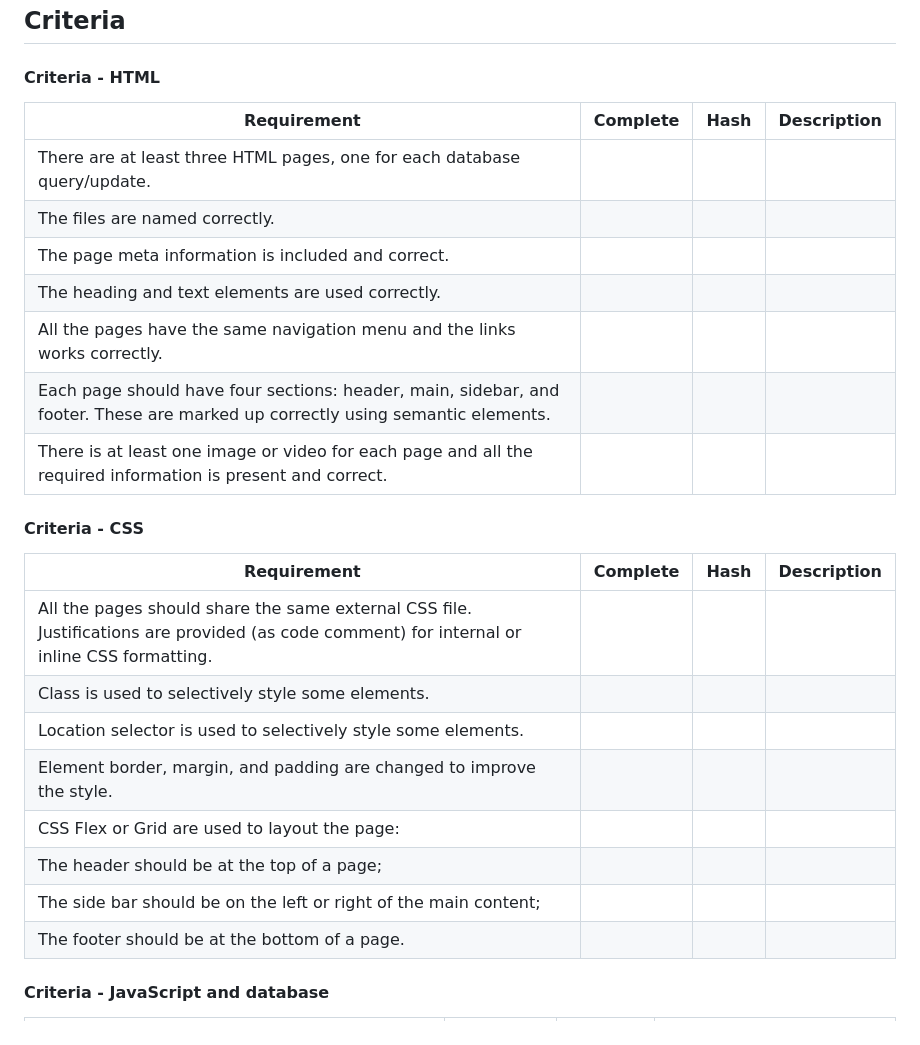
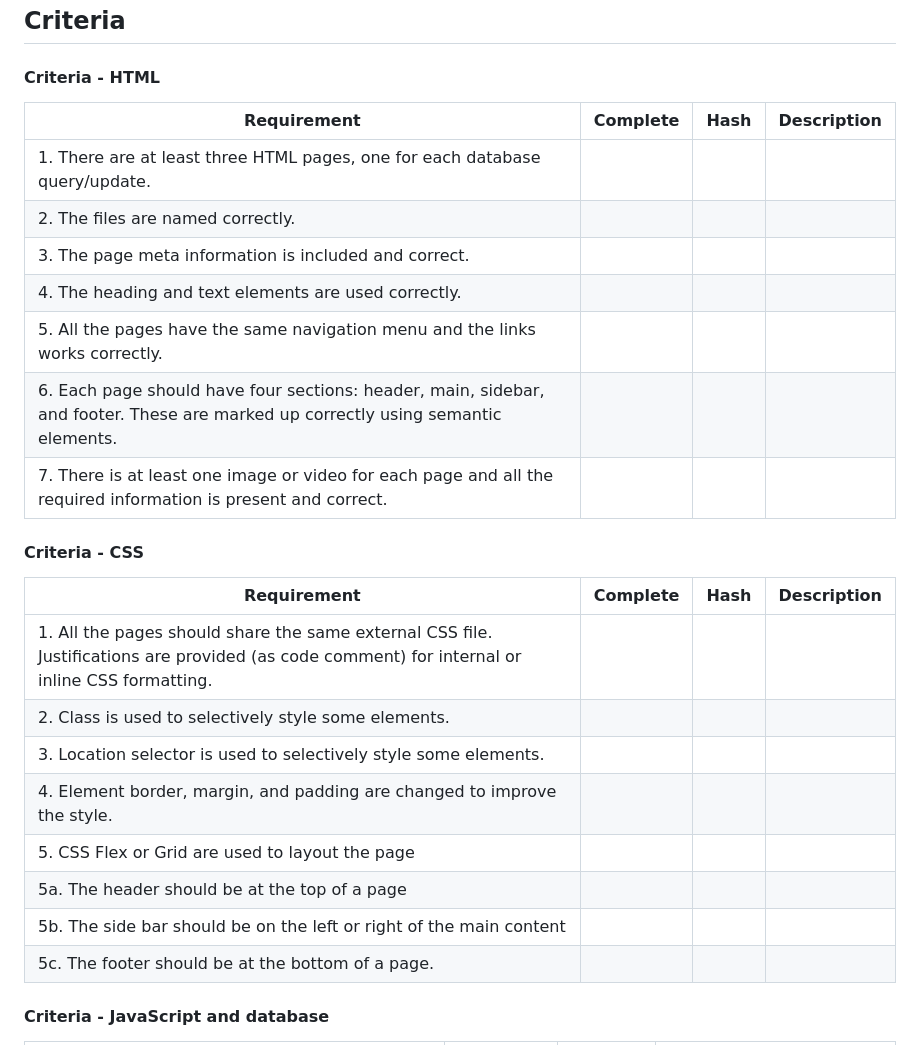
Before and after one commit to Ben-Bromley/UON-COMP-Coursework-2, a Markdown page: README.md, the part around the change printed below. Drawn GitHub-style.

Commit message:
number requirements and update requirement progress

```diff
--- a/README.md
+++ b/README.md
@@ -18,28 +18,28 @@ A front-end interface that queries a supabase backend.
 
 #### Criteria - HTML
 
-| Requirement                                                                                                                    | Complete | Hash | Description |
-| ------------------------------------------------------------------------------------------------------------------------------ | -------- | ---- | ----------- |
-| There are at least three HTML pages, one for each database query/update.                                                       |          |      |             |
-| The files are named correctly.                                                                                                 |          |      |             |
-| The page meta information is included and correct.                                                                             |          |      |             |
-| The heading and text elements are used correctly.                                                                              |          |      |             |
-| All the pages have the same navigation menu and the links works correctly.                                                     |          |      |             |
-| Each page should have four sections: header, main, sidebar, and footer. These are marked up correctly using semantic elements. |          |      |             |
-| There is at least one image or video for each page and all the required information is present and correct.                    |          |      |             |
+| Requirement                                                                                                                       | Complete | Hash | Description |
+| --------------------------------------------------------------------------------------------------------------------------------- | -------- | ---- | ----------- |
+| 1. There are at least three HTML pages, one for each database query/update.                                                       |          |      |             |
+| 2. The files are named correctly.                                                                                                 |          |      |             |
+| 3. The page meta information is included and correct.                                                                             |          |      |             |
+| 4. The heading and text elements are used correctly.                                                                              |          |      |             |
+| 5. All the pages have the same navigation menu and the links works correctly.                                                     |          |      |             |
+| 6. Each page should have four sections: header, main, sidebar, and footer. These are marked up correctly using semantic elements. |          |      |             |
+| 7. There is at least one image or video for each page and all the required information is present and correct.                    |          |      |             |
 
 #### Criteria - CSS
 
-| Requirement                                                                                                                                 | Complete | Hash | Description |
-| ------------------------------------------------------------------------------------------------------------------------------------------- | -------- | ---- | ----------- |
-| All the pages should share the same external CSS file. Justifications are provided (as code comment) for internal or inline CSS formatting. |          |      |             |
-| Class is used to selectively style some elements.                                                                                           |          |      |             |
-| Location selector is used to selectively style some elements.                                                                               |          |      |             |
-| Element border, margin, and padding are changed to improve the style.                                                                       |          |      |             |
-| CSS Flex or Grid are used to layout the page:                                                                                               |          |      |             |
-| The header should be at the top of a page;                                                                                                  |          |      |             |
-| The side bar should be on the left or right of the main content;                                                                            |          |      |             |
-| The footer should be at the bottom of a page.                                                                                               |          |      |             |
+| Requirement                                                                                                                                    | Complete | Hash | Description |
+| ---------------------------------------------------------------------------------------------------------------------------------------------- | -------- | ---- | ----------- |
+| 1. All the pages should share the same external CSS file. Justifications are provided (as code comment) for internal or inline CSS formatting. |          |      |             |
+| 2. Class is used to selectively style some elements.                                                                                           |          |      |             |
+| 3. Location selector is used to selectively style some elements.                                                                               |          |      |             |
+| 4. Element border, margin, and padding are changed to improve the style.                                                                       |          |      |             |
+| 5. CSS Flex or Grid are used to layout the page                                                                                                |          |      |             |
+| 5a. The header should be at the top of a page                                                                                                  |          |      |             |
+| 5b. The side bar should be on the left or right of the main content                                                                            |          |      |             |
+| 5c. The footer should be at the bottom of a page.                                                                                              |          |      |             |
 
 #### Criteria - JavaScript and database
 
```
Also changed, not shown: other parts of README.md (+7 -7 lines).
